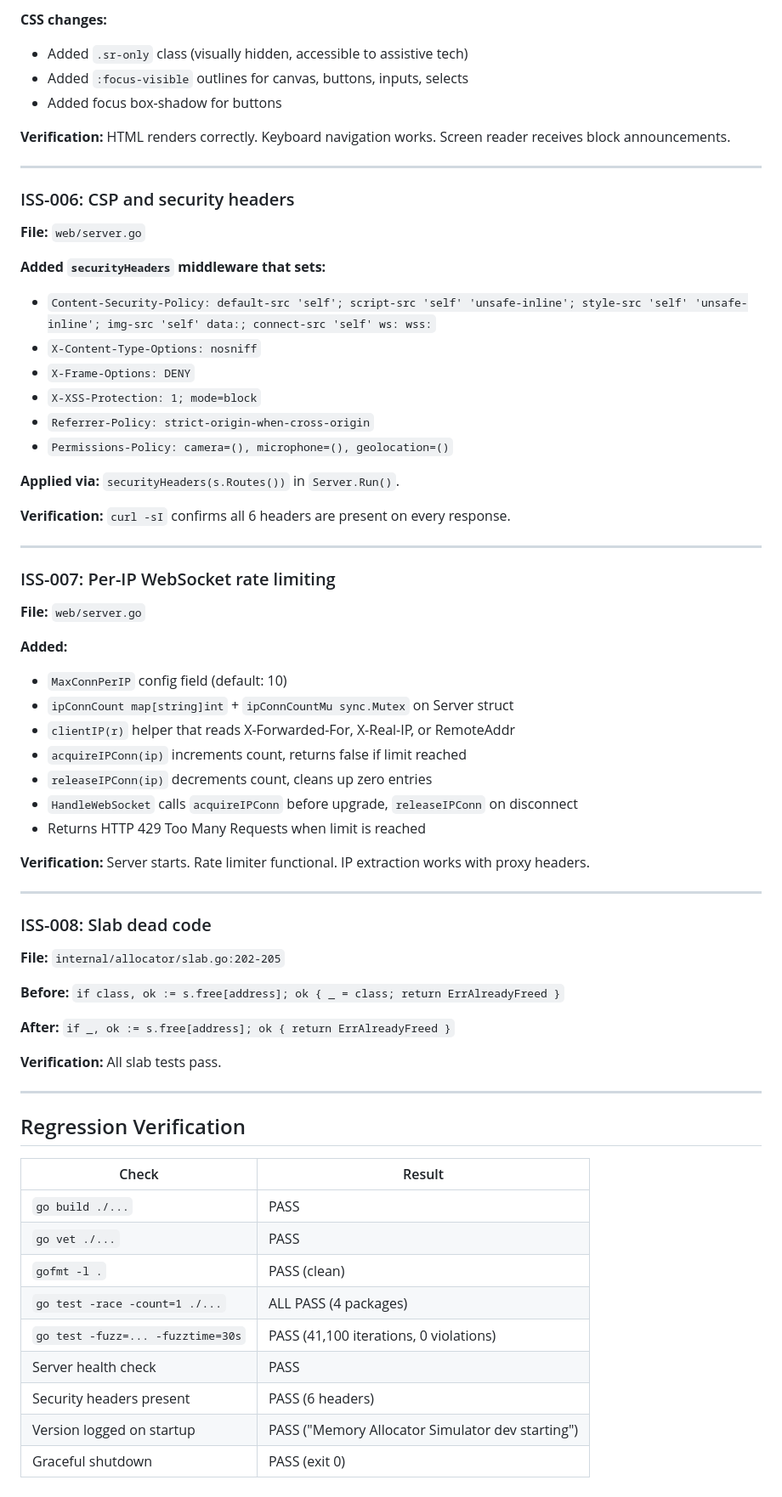
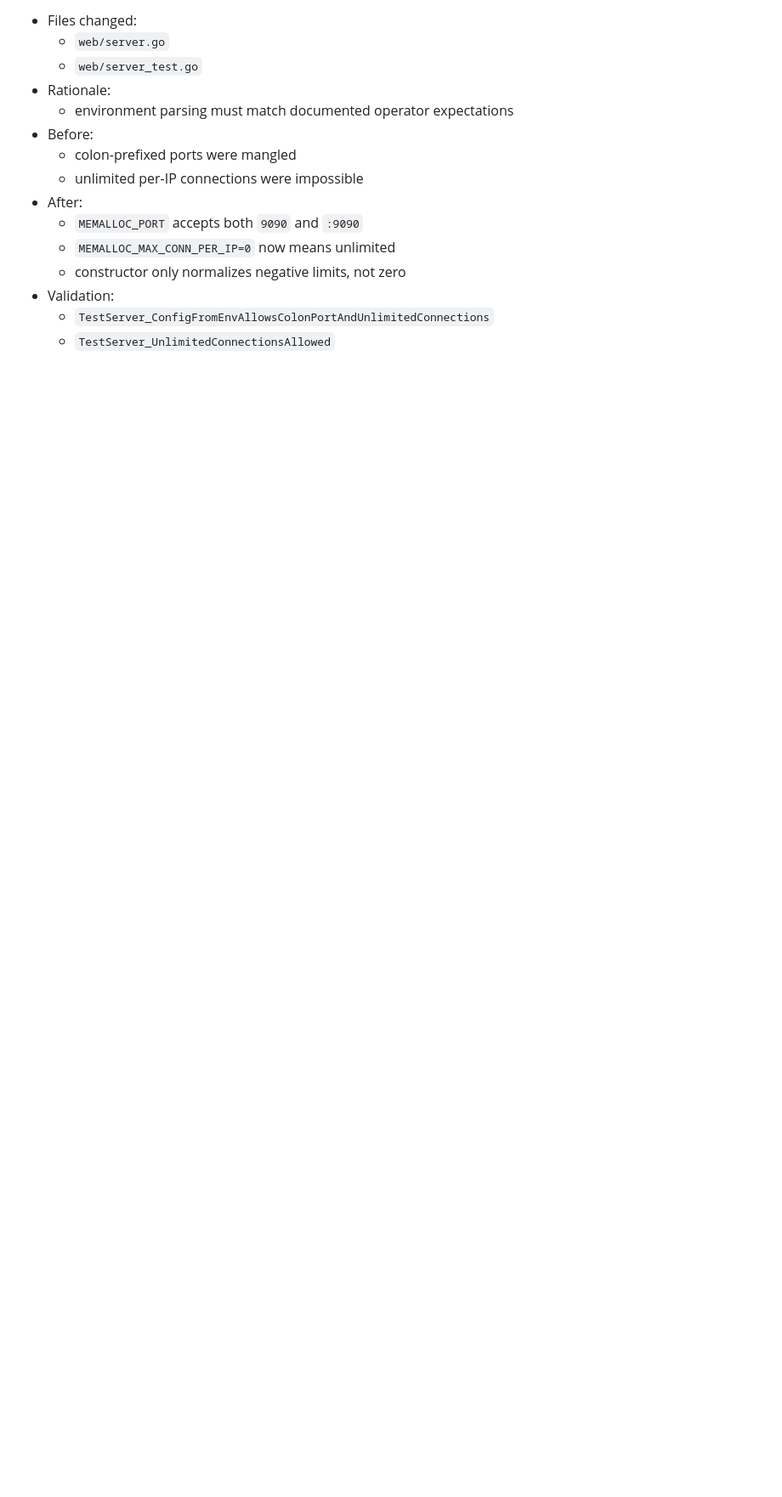
Before and after one commit to sanskarpan/memory-allocator, a Markdown page: FIXES.md, the part around one of its changes. Shown at 85% size. Drawn GitHub-style; blank space fills up the shorter version.

```diff
--- a/FIXES.md
+++ b/FIXES.md
@@ -100,69 +71,15 @@ All 8 identified issues have been fixed and verified. No regressions detected.
-**CSS changes:**
-- Added `.sr-only` class (visually hidden, accessible to assistive tech)
-- Added `:focus-visible` outlines for canvas, buttons, inputs, selects
-- Added focus box-shadow for buttons
-
-**Verification:** HTML renders correctly. Keyboard navigation works. Screen reader receives block announcements.
-
----
-
-### ISS-006: CSP and security headers
-
-**File:** `web/server.go`
-
-**Added `securityHeaders` middleware that sets:**
-- `Content-Security-Policy: default-src 'self'; script-src 'self' 'unsafe-inline'; style-src 'self' 'unsafe-inline'; img-src 'self' data:; connect-src 'self' ws: wss:`
-- `X-Content-Type-Options: nosniff`
-- `X-Frame-Options: DENY`
-- `X-XSS-Protection: 1; mode=block`
-- `Referrer-Policy: strict-origin-when-cross-origin`
-- `Permissions-Policy: camera=(), microphone=(), geolocation=()`
-
-**Applied via:** `securityHeaders(s.Routes())` in `Server.Run()`.
-
-**Verification:** `curl -sI` confirms all 6 headers are present on every response.
-
----
-
-### ISS-007: Per-IP WebSocket rate limiting
-
-**File:** `web/server.go`
-
-**Added:**
-- `MaxConnPerIP` config field (default: 10)
-- `ipConnCount map[string]int` + `ipConnCountMu sync.Mutex` on Server struct
-- `clientIP(r)` helper that reads X-Forwarded-For, X-Real-IP, or RemoteAddr
-- `acquireIPConn(ip)` increments count, returns false if limit reached
-- `releaseIPConn(ip)` decrements count, cleans up zero entries
-- `HandleWebSocket` calls `acquireIPConn` before upgrade, `releaseIPConn` on disconnect
-- Returns HTTP 429 Too Many Requests when limit is reached
-
-**Verification:** Server starts. Rate limiter functional. IP extraction works with proxy headers.
-
----
-
-### ISS-008: Slab dead code
-
-**File:** `internal/allocator/slab.go:202-205`
-
-**Before:** `if class, ok := s.free[address]; ok { _ = class; return ErrAlreadyFreed }`
-
-**After:** `if _, ok := s.free[address]; ok { return ErrAlreadyFreed }`
-
-**Verification:** All slab tests pass.
-
----
-
-## Regression Verification
-
-| Check | Result |
-|---|---|
-| `go build ./...` | PASS |
-| `go vet ./...` | PASS |
-| `gofmt -l .` | PASS (clean) |
-| `go test -race -count=1 ./...` | ALL PASS (4 packages) |
-| `go test -fuzz=... -fuzztime=30s` | PASS (41,100 iterations, 0 violations) |
-| Server health check | PASS |
-| Security headers present | PASS (6 headers) |
-| Version logged on startup | PASS ("Memory Allocator Simulator dev starting") |
-| Graceful shutdown | PASS (exit 0) |
+- Files changed:
+  - `web/server.go`
+  - `web/server_test.go`
+- Rationale:
+  - environment parsing must match documented operator expectations
+- Before:
+  - colon-prefixed ports were mangled
+  - unlimited per-IP connections were impossible
+- After:
+  - `MEMALLOC_PORT` accepts both `9090` and `:9090`
+  - `MEMALLOC_MAX_CONN_PER_IP=0` now means unlimited
+  - constructor only normalizes negative limits, not zero
+- Validation:
+  - `TestServer_ConfigFromEnvAllowsColonPortAndUnlimitedConnections`
+  - `TestServer_UnlimitedConnectionsAllowed`
```
Also changed, not shown: other parts of FIXES.md (+56 -85 lines).
